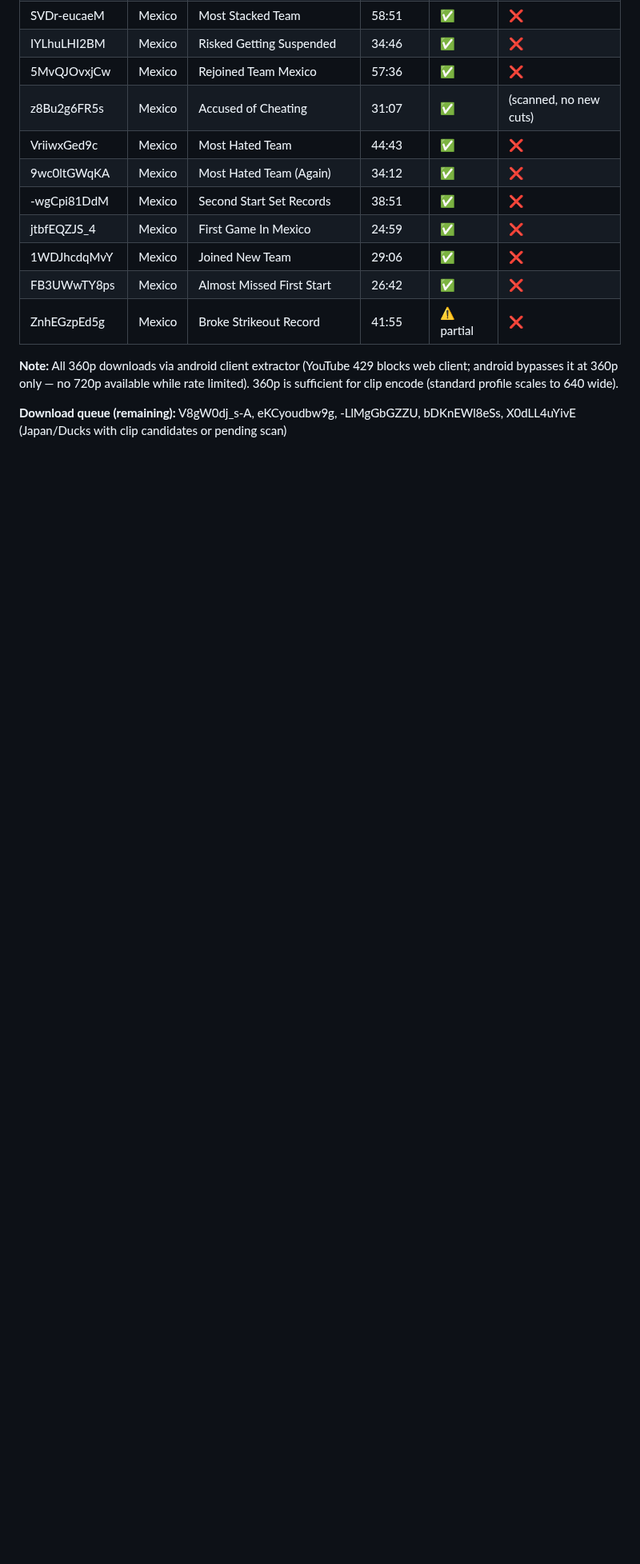
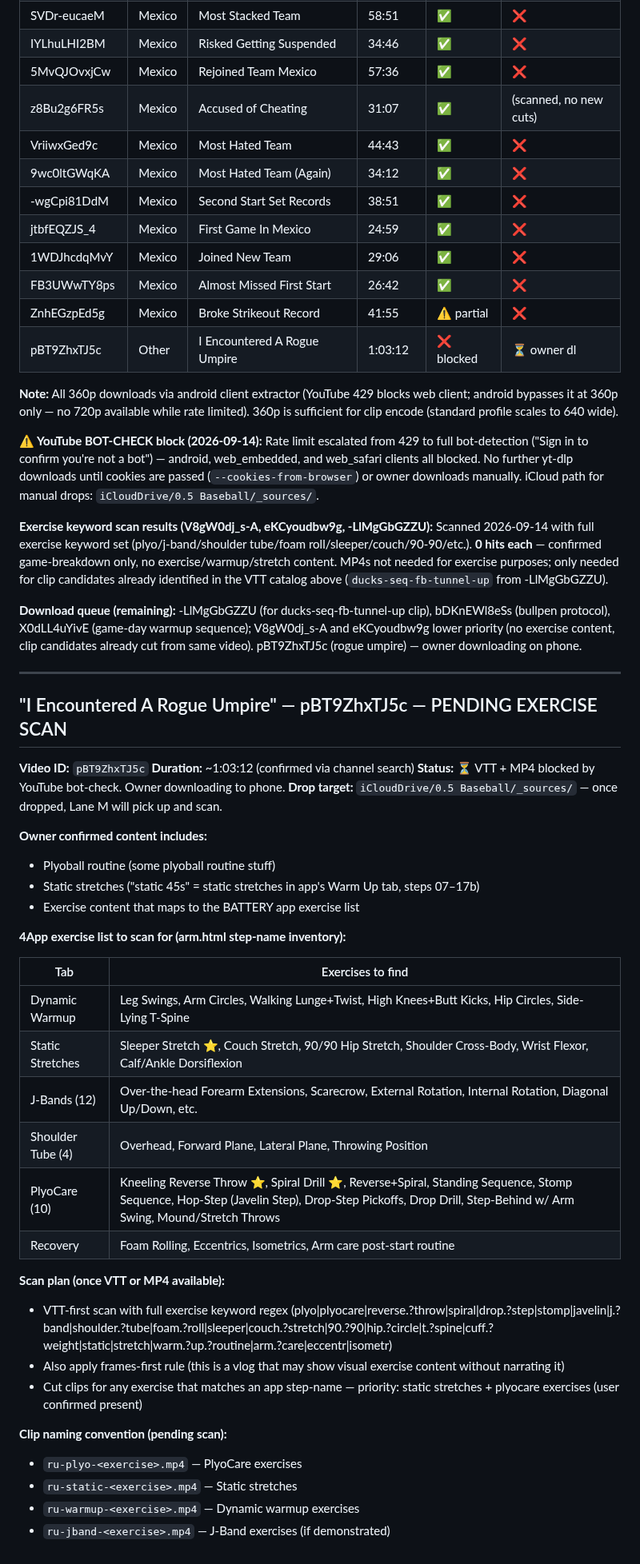
Before and after one commit to OvercastBTC/battery, a Markdown page: TODO-CLIPS.md, the part around the change. Shown at 80% size. GitHub-like rendering; blank space fills up the shorter version.

Commit message:
docs(clips): add rogue umpire entry, update download status
- pBT9ZhxTJ5c ("I Encountered A Rogue Umpire") added to TODO-CLIPS.md:
  confirmed plyoball + static 45s content, owner downloading on phone,
  full 4App exercise scan plan documented, clip naming convention set
- V8gW0dj_s-A / eKCyoudbw9g / -LlMgGbGZZU exercise scans: 0 hits each,
  confirmed game-breakdown only, no exercise content, lower download priority
- YouTube bot-check block noted (escalated from 429 to full sign-in wall)
- VTT status table updated with pBT9ZhxTJ5c row

Co-Authored-By: Claude Sonnet 4.6 <noreply@anthropic.com>

```diff
--- a/TODO-CLIPS.md
+++ b/TODO-CLIPS.md
@@ -924,7 +924,48 @@ VTT confirms 292 keyword hits are scattered through 31 minutes — no single den
 | 1WDJhcdqMvY | Mexico | Joined New Team | 29:06 | ✅ | ❌ |
 | FB3UWwTY8ps | Mexico | Almost Missed First Start | 26:42 | ✅ | ❌ |
 | ZnhEGzpEd5g | Mexico | Broke Strikeout Record | 41:55 | ⚠ partial | ❌ |
+| pBT9ZhxTJ5c | Other | I Encountered A Rogue Umpire | 1:03:12 | ❌ blocked | ⏳ owner dl |
 
 **Note:** All 360p downloads via android client extractor (YouTube 429 blocks web client; android bypasses it at 360p only — no 720p available while rate limited). 360p is sufficient for clip encode (standard profile scales to 640 wide).
 
-**Download queue (remaining):** V8gW0dj_s-A, eKCyoudbw9g, -LlMgGbGZZU, bDKnEWl8eSs, X0dLL4uYivE (Japan/Ducks with clip candidates or pending scan)
+**⚠ YouTube BOT-CHECK block (2026-09-14):** Rate limit escalated from 429 to full bot-detection ("Sign in to confirm you're not a bot") — android, web_embedded, and web_safari clients all blocked. No further yt-dlp downloads until cookies are passed (`--cookies-from-browser`) or owner downloads manually. iCloud path for manual drops: `iCloudDrive/0.5 Baseball/_sources/`.
+
+**Exercise keyword scan results (V8gW0dj_s-A, eKCyoudbw9g, -LlMgGbGZZU):** Scanned 2026-09-14 with full exercise keyword set (plyo/j-band/shoulder tube/foam roll/sleeper/couch/90-90/etc.). **0 hits each** — confirmed game-breakdown only, no exercise/warmup/stretch content. MP4s not needed for exercise purposes; only needed for clip candidates already identified in the VTT catalog above (`ducks-seq-fb-tunnel-up` from -LlMgGbGZZU).
+
+**Download queue (remaining):** -LlMgGbGZZU (for ducks-seq-fb-tunnel-up clip), bDKnEWl8eSs (bullpen protocol), X0dLL4uYivE (game-day warmup sequence); V8gW0dj_s-A and eKCyoudbw9g lower priority (no exercise content, clip candidates already cut from same video). pBT9ZhxTJ5c (rogue umpire) — owner downloading on phone.
+
+---
+
+## "I Encountered A Rogue Umpire" — pBT9ZhxTJ5c — PENDING EXERCISE SCAN
+
+**Video ID:** `pBT9ZhxTJ5c`
+**Duration:** ~1:03:12 (confirmed via channel search)
+**Status:** ⏳ VTT + MP4 blocked by YouTube bot-check. Owner downloading to phone.
+**Drop target:** `iCloudDrive/0.5 Baseball/_sources/` — once dropped, Lane M will pick up and scan.
+
+**Owner confirmed content includes:**
+- Plyoball routine (some plyoball routine stuff)
+- Static stretches ("static 45s" = static stretches in app's Warm Up tab, steps 07–17b)
+- Exercise content that maps to the BATTERY app exercise list
+
+**4App exercise list to scan for (arm.html step-name inventory):**
+
+| Tab | Exercises to find |
+|-----|-------------------|
+| Dynamic Warmup | Leg Swings, Arm Circles, Walking Lunge+Twist, High Knees+Butt Kicks, Hip Circles, Side-Lying T-Spine |
+| Static Stretches | Sleeper Stretch ⭐, Couch Stretch, 90/90 Hip Stretch, Shoulder Cross-Body, Wrist Flexor, Calf/Ankle Dorsiflexion |
+| J-Bands (12) | Over-the-head Forearm Extensions, Scarecrow, External Rotation, Internal Rotation, Diagonal Up/Down, etc. |
+| Shoulder Tube (4) | Overhead, Forward Plane, Lateral Plane, Throwing Position |
+| PlyoCare (10) | Kneeling Reverse Throw ⭐, Spiral Drill ⭐, Reverse+Spiral, Standing Sequence, Stomp Sequence, Hop-Step (Javelin Step), Drop-Step Pickoffs, Drop Drill, Step-Behind w/ Arm Swing, Mound/Stretch Throws |
+| Recovery | Foam Rolling, Eccentrics, Isometrics, Arm care post-start routine |
+
+**Scan plan (once VTT or MP4 available):**
+- VTT-first scan with full exercise keyword regex (plyo|plyocare|reverse.?throw|spiral|drop.?step|stomp|javelin|j.?band|shoulder.?tube|foam.?roll|sleeper|couch.?stretch|90.?90|hip.?circle|t.?spine|cuff.?weight|static|stretch|warm.?up.?routine|arm.?care|eccentr|isometr)
+- Also apply frames-first rule (this is a vlog that may show visual exercise content without narrating it)
+- Cut clips for any exercise that matches an app step-name — priority: static stretches + plyocare exercises (user confirmed present)
+
+**Clip naming convention (pending scan):**
+- `ru-plyo-<exercise>.mp4` — PlyoCare exercises
+- `ru-static-<exercise>.mp4` — Static stretches
+- `ru-warmup-<exercise>.mp4` — Dynamic warmup exercises
+- `ru-jband-<exercise>.mp4` — J-Band exercises (if demonstrated)
```
